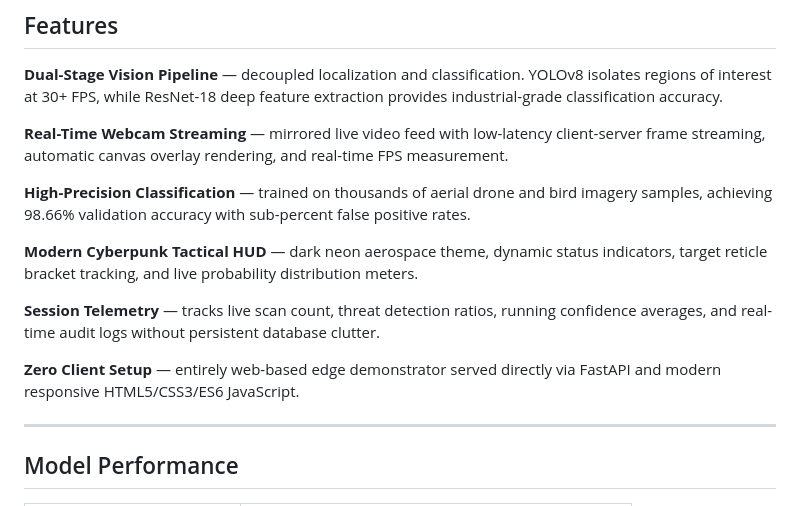
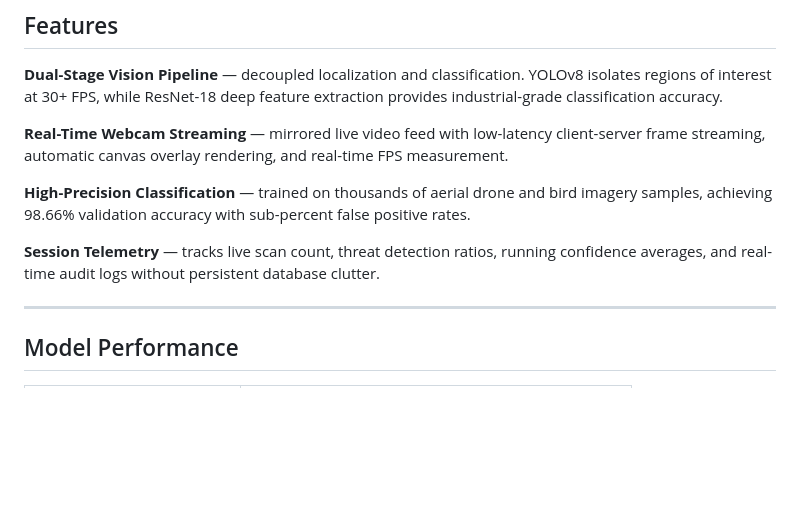
Before and after one commit to ahlawatansh/Aero-Net, a Markdown page: README.md, the part around the change. Rendered like a GitHub page; blank space fills up the shorter version.

Commit message:
Remove sections from README
Removed descriptions for 'Modern Cyberpunk Tactical HUD' and 'Zero Client Setup' from the README.

```diff
--- a/README.md
+++ b/README.md
@@ -33,11 +33,7 @@ AeroNet solves this with an edge-deployable, dual-stage vision architecture. It
 
 **High-Precision Classification** — trained on thousands of aerial drone and bird imagery samples, achieving 98.66% validation accuracy with sub-percent false positive rates.
 
-**Modern Cyberpunk Tactical HUD** — dark neon aerospace theme, dynamic status indicators, target reticle bracket tracking, and live probability distribution meters.
-
 **Session Telemetry** — tracks live scan count, threat detection ratios, running confidence averages, and real-time audit logs without persistent database clutter.
-
-**Zero Client Setup** — entirely web-based edge demonstrator served directly via FastAPI and modern responsive HTML5/CSS3/ES6 JavaScript.
 
 ---
 
```
